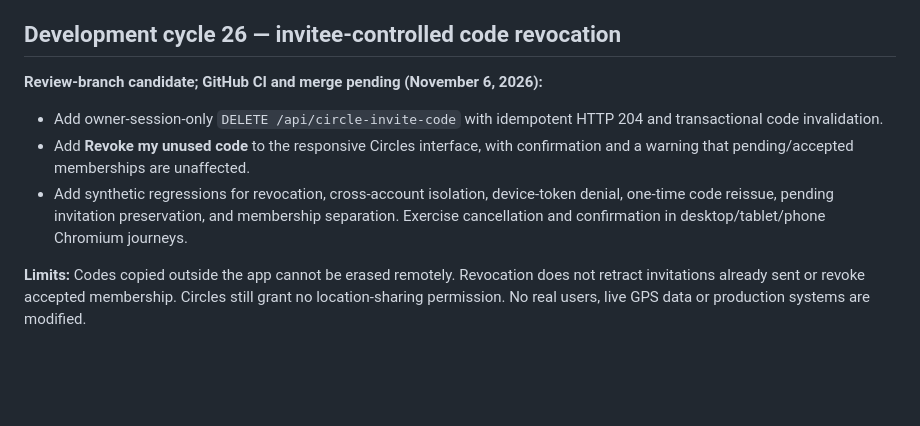
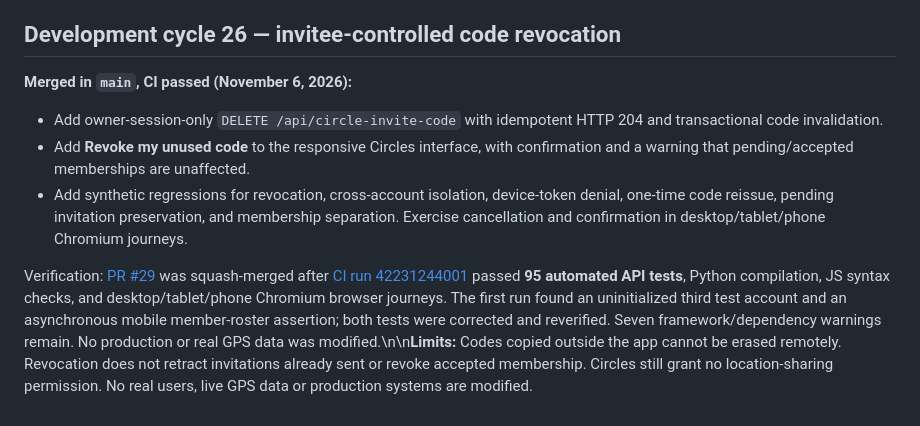
Before and after one commit to GoreeCloud/location, a Markdown page: docs/STATUS.md, the part around the change. GitHub-like rendering; blank space fills up the shorter version.

Commit message:
docs(circles): record merged unused-code revocation and verified 95-test CI

```diff
--- a/docs/STATUS.md
+++ b/docs/STATUS.md
@@ -364,10 +364,10 @@ Verification: [PR #28](https://github.com/GoreeCloud/location/pull/28) merged af
 
 ## Development cycle 26 — invitee-controlled code revocation
 
-**Review-branch candidate; GitHub CI and merge pending (November 6, 2026):**
+**Merged in `main`, CI passed (November 6, 2026):**
 
 - Add owner-session-only `DELETE /api/circle-invite-code` with idempotent HTTP 204 and transactional code invalidation.
 - Add **Revoke my unused code** to the responsive Circles interface, with confirmation and a warning that pending/accepted memberships are unaffected.
 - Add synthetic regressions for revocation, cross-account isolation, device-token denial, one-time code reissue, pending invitation preservation, and membership separation. Exercise cancellation and confirmation in desktop/tablet/phone Chromium journeys.
 
-**Limits:** Codes copied outside the app cannot be erased remotely. Revocation does not retract invitations already sent or revoke accepted membership. Circles still grant no location-sharing permission. No real users, live GPS data or production systems are modified.
+Verification: [PR #29](https://github.com/GoreeCloud/location/pull/29) was squash-merged after [CI run 42231244001](https://github.com/GoreeCloud/location/actions/runs/42231244001) passed **95 automated API tests**, Python compilation, JS syntax checks, and desktop/tablet/phone Chromium browser journeys. The first run found an uninitialized third test account and an asynchronous mobile member-roster assertion; both tests were corrected and reverified. Seven framework/dependency warnings remain. No production or real GPS data was modified.\n\n**Limits:** Codes copied outside the app cannot be erased remotely. Revocation does not retract invitations already sent or revoke accepted membership. Circles still grant no location-sharing permission. No real users, live GPS data or production systems are modified.
```
